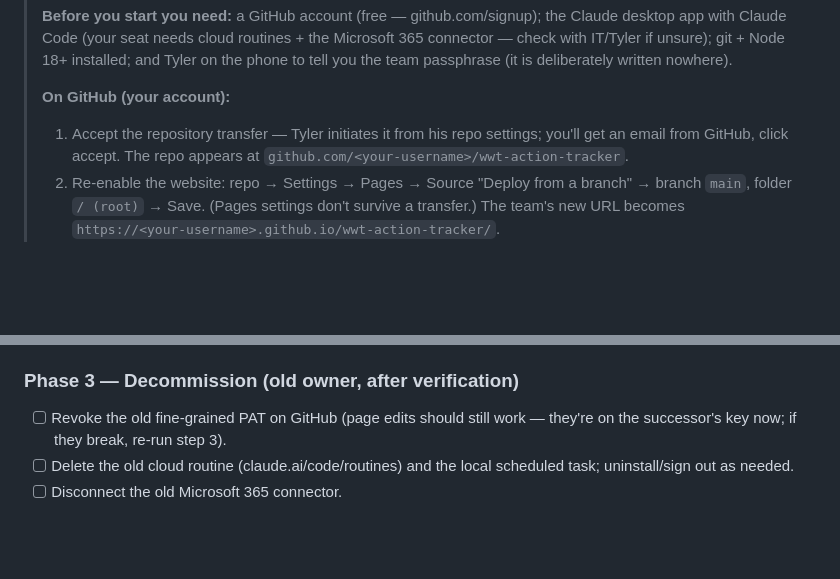
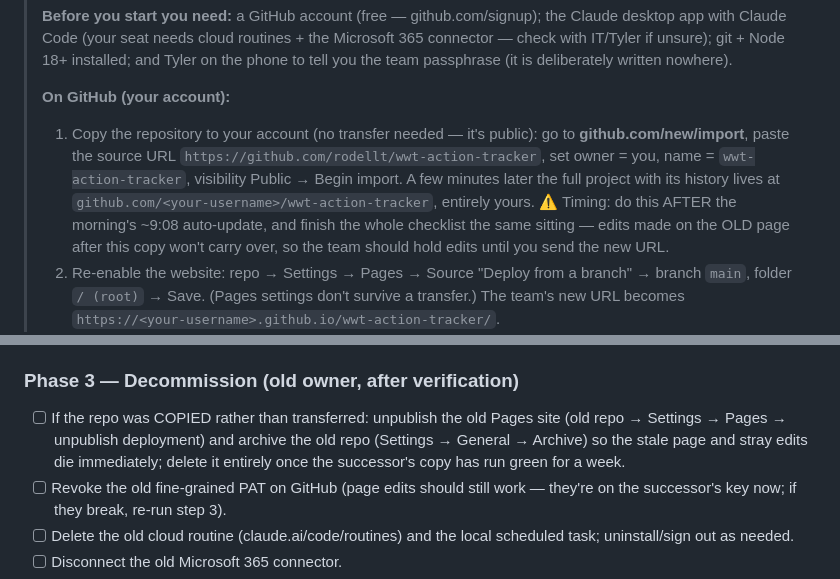
Before and after one commit to rodellt/wwt-action-tracker, a Markdown page: ONBOARDING.md, 2 parts joined by grey strips. Drawn GitHub-style; blank space fills up the shorter version.

Commit message:
Handoff via repo copy instead of transfer
Ownership transfer is blocked, so Kate's quickstart step 1 now uses
GitHub Import (server-side copy of the public repo with full history,
owned outright by the successor) with cutover timing guidance, and the
decommission checklist gains the copy-path steps: unpublish the old
Pages site, archive the old repo, delete after a green week.

Co-Authored-By: Claude Fable 5 <noreply@anthropic.com>

```diff
--- a/ONBOARDING.md
+++ b/ONBOARDING.md
@@ -14,9 +14,16 @@
 > deliberately written nowhere).
 >
 > **On GitHub (your account):**
-> 1. Accept the repository transfer — Tyler initiates it from his repo settings;
->    you'll get an email from GitHub, click accept. The repo appears at
->    `github.com/<your-username>/wwt-action-tracker`.
+> 1. Copy the repository to your account (no transfer needed — it's public):
+>    go to **github.com/new/import**, paste the source URL
+>    `https://github.com/rodellt/wwt-action-tracker`, set owner = you, name =
+>    `wwt-action-tracker`, visibility Public → Begin import. A few minutes later
+>    the full project with its history lives at
+>    `github.com/<your-username>/wwt-action-tracker`, entirely yours.
+>    ⚠ Timing: do this AFTER the morning's ~9:08 auto-update, and finish the
+>    whole checklist the same sitting — edits made on the OLD page after this
+>    copy won't carry over, so the team should hold edits until you send the
+>    new URL.
 > 2. Re-enable the website: repo → Settings → Pages → Source "Deploy from a
 >    branch" → branch `main`, folder `/ (root)` → Save. (Pages settings don't
 >    survive a transfer.) The team's new URL becomes
@@ -156,6 +163,11 @@ Everything else transfers automatically with the repo.
   their machine.
 
 ### Phase 3 — Decommission (old owner, after verification)
+- [ ] If the repo was COPIED rather than transferred: unpublish the old Pages
+      site (old repo → Settings → Pages → unpublish deployment) and archive the
+      old repo (Settings → General → Archive) so the stale page and stray edits
+      die immediately; delete it entirely once the successor's copy has run
+      green for a week.
 - [ ] Revoke the old fine-grained PAT on GitHub (page edits should still work —
       they're on the successor's key now; if they break, re-run step 3).
 - [ ] Delete the old cloud routine (claude.ai/code/routines) and the local
```
